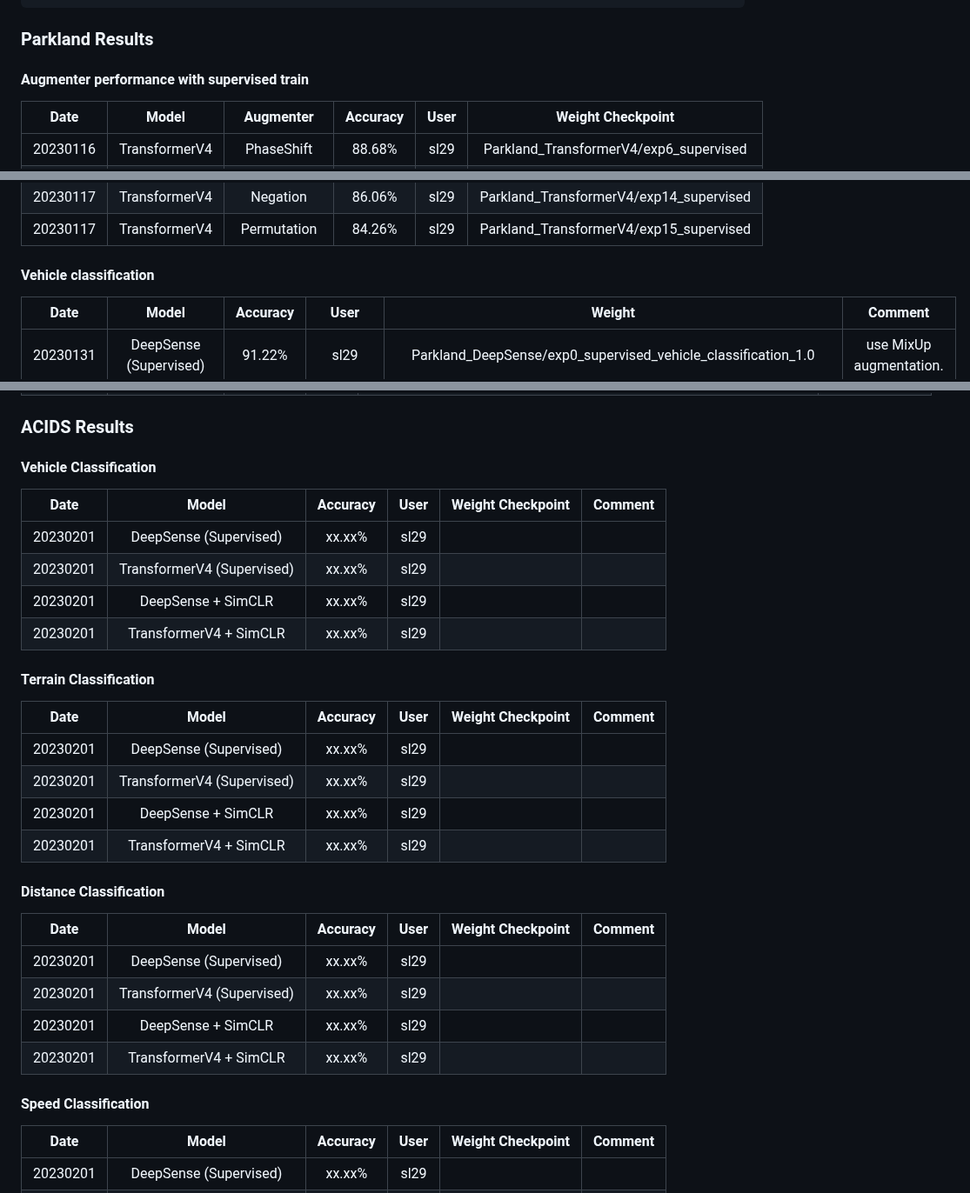
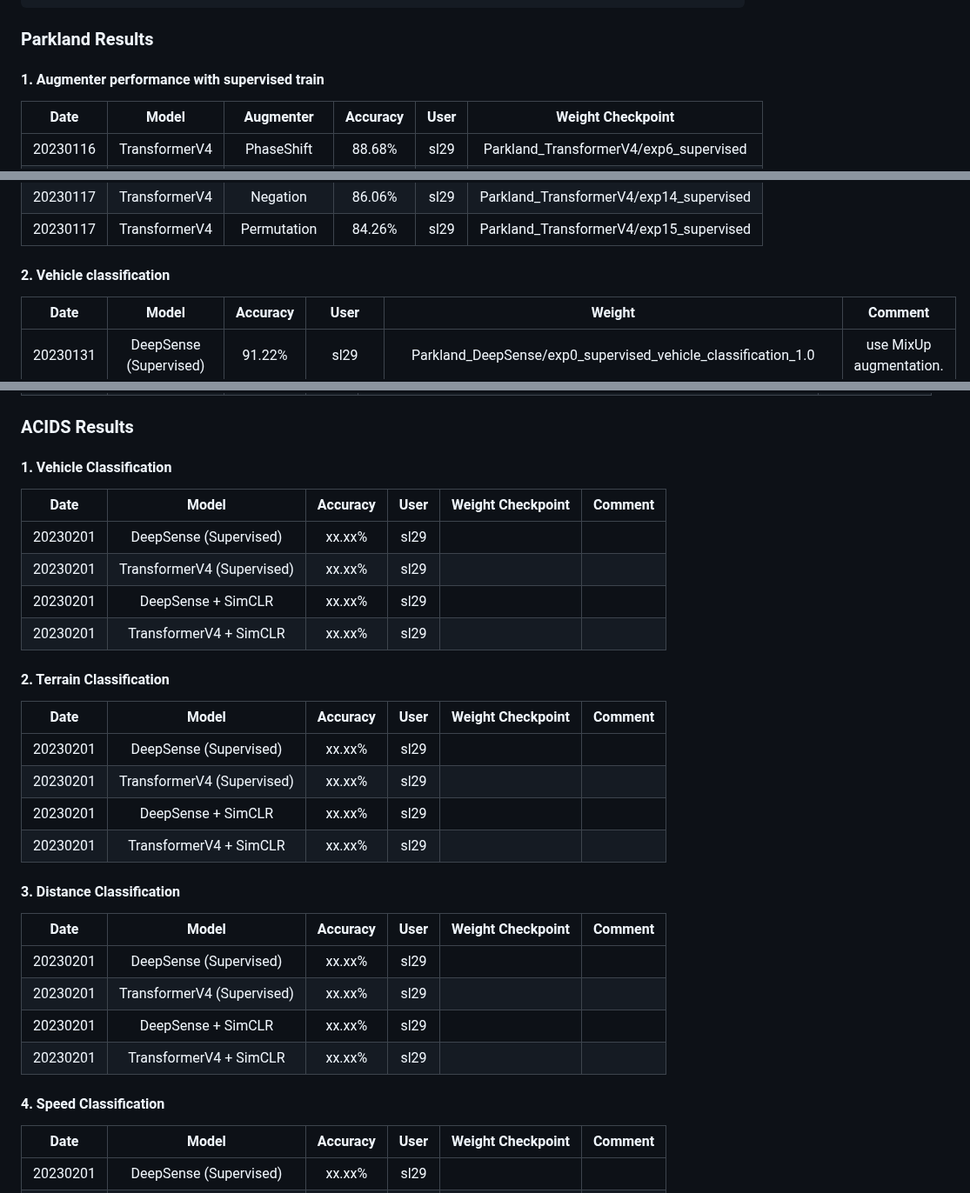
Before and after one commit to tomoyoshki/sensing-nn, a Markdown page: README.md, 3 parts joined by grey strips. Shown at 87% size. Drawn GitHub-style.

````diff
--- a/README.md
+++ b/README.md
@@ -35,7 +35,7 @@ CUDA_VISIBLE_DEVICES=0 python3 test.py -dataset=Parkland -train_mode=contrastive
 ```
 
 ### Parkland Results
-#### Augmenter performance with supervised train
+#### 1. Augmenter performance with supervised train
 |  Date       | Model | Augmenter   |  Accuracy  | User| Weight Checkpoint |
 | :---:       |    :----:    |    :----:   |      :---: |     :---: |    :---: |
 | 20230116    | TransformerV4 | PhaseShift         | 88.68%   | sl29 | Parkland_TransformerV4/exp6_supervised |
@@ -48,7 +48,7 @@ CUDA_VISIBLE_DEVICES=0 python3 test.py -dataset=Parkland -train_mode=contrastive
 | 20230117    | TransformerV4 | Negation           | 86.06%   | sl29 |  Parkland_TransformerV4/exp14_supervised|
 | 20230117    | TransformerV4 | Permutation        | 84.26%   | sl29 |  Parkland_TransformerV4/exp15_supervised|
 
-#### Vehicle classification
+#### 2. Vehicle classification
 
 |  Date       | Model |  Accuracy  | User | Weight | Comment |
 | :---:       |    :----:    |      :---: | :--: | :--: | :--: |
@@ -79,7 +79,7 @@ CUDA_VISIBLE_DEVICES=0 python3 test.py -dataset=Parkland -train_mode=contrastive
 
 ### ACIDS Results
 
-#### Vehicle Classification
+#### 1. Vehicle Classification
 |  Date       | Model |  Accuracy  | User | Weight Checkpoint   | Comment |
 | :---:       |    :----:     |   :----:   |      :---: |  :---: | :---: |
 | 20230201    | DeepSense (Supervised)     |  xx.xx%   | sl29 |  | |
@@ -87,7 +87,7 @@ CUDA_VISIBLE_DEVICES=0 python3 test.py -dataset=Parkland -train_mode=contrastive
 | 20230201    | DeepSense + SimCLR    |  xx.xx%   | sl29 | | |
 | 20230201    | TransformerV4 + SimCLR |  xx.xx%   | sl29 |  | |
 
-#### Terrain Classification
+#### 2. Terrain Classification
 |  Date       | Model |  Accuracy  | User | Weight Checkpoint   | Comment |
 | :---:       |    :----:     |   :----:   |      :---: |  :---: | :---: |
 | 20230201    | DeepSense (Supervised)     |  xx.xx%   | sl29 |  | |
@@ -95,7 +95,7 @@ CUDA_VISIBLE_DEVICES=0 python3 test.py -dataset=Parkland -train_mode=contrastive
 | 20230201    | DeepSense + SimCLR    |  xx.xx%   | sl29 | | |
 | 20230201    | TransformerV4 + SimCLR |  xx.xx%   | sl29 |  | |
 
-#### Distance Classification
+#### 3. Distance Classification
 |  Date       | Model |  Accuracy  | User | Weight Checkpoint   | Comment |
 | :---:       |    :----:     |   :----:   |      :---: |  :---: | :---: |
 | 20230201    | DeepSense (Supervised)     |  xx.xx%   | sl29 |  | |
@@ -103,7 +103,7 @@ CUDA_VISIBLE_DEVICES=0 python3 test.py -dataset=Parkland -train_mode=contrastive
 | 20230201    | DeepSense + SimCLR    |  xx.xx%   | sl29 | | |
 | 20230201    | TransformerV4 + SimCLR |  xx.xx%   | sl29 |  | |
 
-#### Speed Classification
+#### 4. Speed Classification
 |  Date       | Model |  Accuracy  | User | Weight Checkpoint   | Comment |
 | :---:       |    :----:     |   :----:   |      :---: |  :---: | :---: |
 | 20230201    | DeepSense (Supervised)     |  xx.xx%   | sl29 |  | |
````
Also changed, not shown: other parts of README.md (+2 -2 lines).
